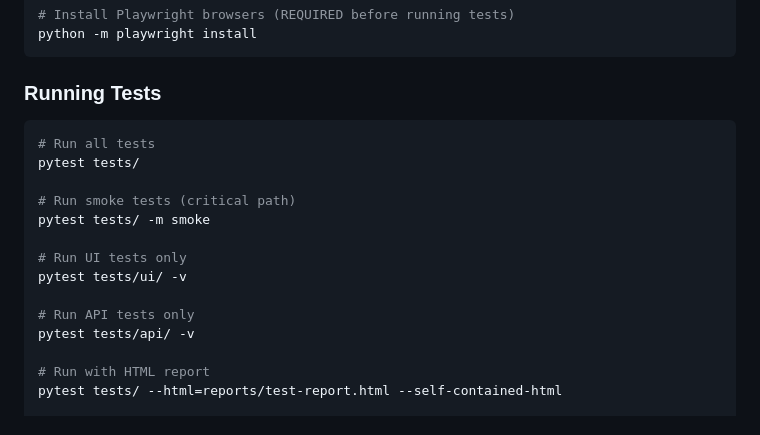
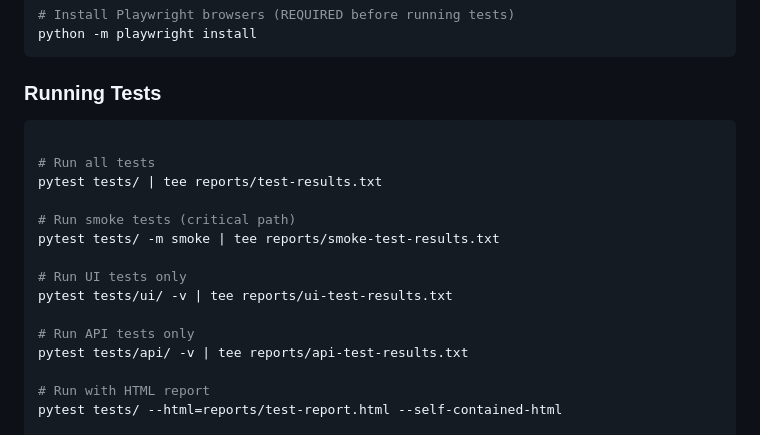
Before and after one commit to thompsonoloko-droid/automation_playwright_dele, a Markdown page: .github/copilot-instructions.md, the part around the change. Rendered like a GitHub page.

````diff
--- a/.github/copilot-instructions.md
+++ b/.github/copilot-instructions.md
@@ -42,17 +42,18 @@ python -m playwright install
 ### Running Tests
 
 ```bash
+
 # Run all tests
-pytest tests/
+pytest tests/ | tee reports/test-results.txt
 
 # Run smoke tests (critical path)
-pytest tests/ -m smoke
+pytest tests/ -m smoke | tee reports/smoke-test-results.txt
 
 # Run UI tests only
-pytest tests/ui/ -v
+pytest tests/ui/ -v | tee reports/ui-test-results.txt
 
 # Run API tests only
-pytest tests/api/ -v
+pytest tests/api/ -v | tee reports/api-test-results.txt
 
 # Run with HTML report
 pytest tests/ --html=reports/test-report.html --self-contained-html
````
